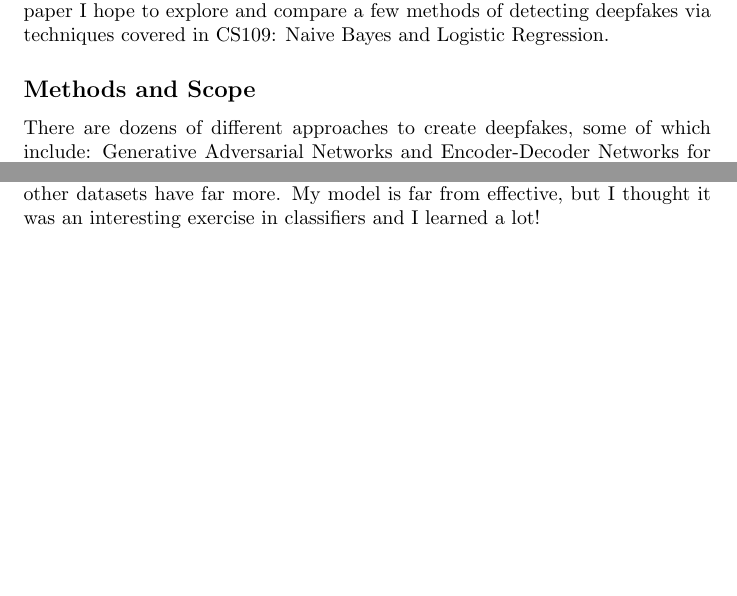
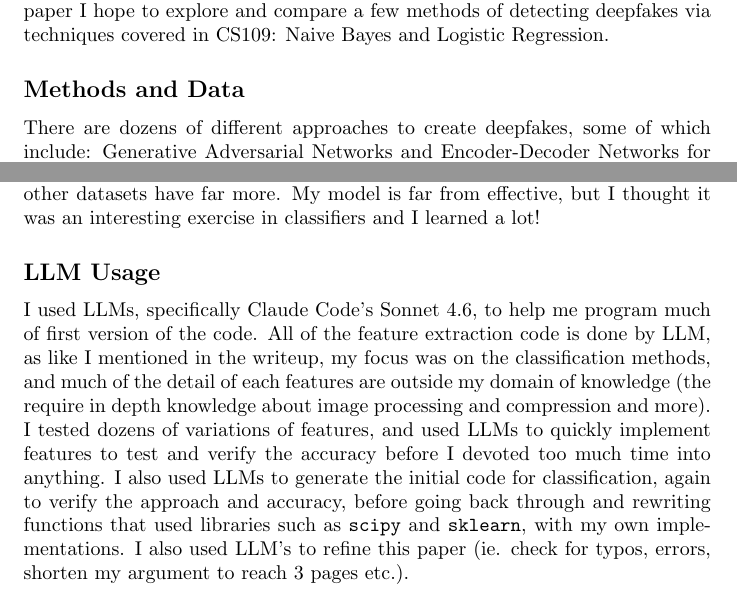
Before and after one commit to bullzombie43/CS-109-Challenge-Writeup, a LaTeX document (main.tex): two parts of pages 1 and 11 of 14, joined at a grey line, cut so that both start at the same text, the shorter picture padded with empty space. Compiled offline with pdfLaTeX.

Commit message:
Added LLM section.

```diff
--- a/main.tex
+++ b/main.tex
@@ -18,7 +18,7 @@
 
 If you have spent time on social media in the last few months you have almost certainly (I wonder what's the percentage is???) encountered a variety of AI generated images and videos.  Maybe you've seen a video of your English teacher dunking on Lebron\footnote{Find Link}, or perhaps an altered image posted by our White House\footnote{https://www.theguardian.com/us-news/2026/jan/22/white-house-ice-protest-arrest-altered-image}. With apps like Viggle Ai\footnote{The author made this deepfake of himself using Viggle AI in under 5 minutes, requiring only a photo and a source video to animate.} it is easier than ever to create and promote deepfaked images and videos of people. While these videos, when clearly false, can be very amusing, they are also capable of great societal harm. In this paper I hope to explore and compare a few methods of detecting deepfakes via techniques covered in CS109: Naive Bayes and Logistic Regression.
 
-\subsection*{Methods and Scope}
+\subsection*{Methods and Data}
 There are dozens of different approaches to create deepfakes, some of which include: Generative Adversarial Networks and Encoder-Decoder Networks for faceswaps, mesh/landmark based and end to end models for face reenactment, diffusion models for full face generation and much more. Every method leaves its own form of traces, so it is difficult to generalize a single model to detect all types of deepfakes. For my project I focused on deepfakes of faces specifically, training for and testing on the FaceForensics++~\cite{rossler2019faceforensics} benchmark dataset.
 
 \subsection*{Qualities of a Deepfake}
@@ -279,6 +279,9 @@ Overall, while KDE-NB and Logistic Regression have the same accuracy, I'd person
 \subsection*{The Future of Deepfake Detection}
 The best result we were able to achieve was an accuracy of 68.8 percent, meaning we still misidentify over 30 percent of videos. Our model did not treat a false positive or false negative differently, though one might argue that in the field of deepfake detection a false negative, falsely classifying a deepfaked video as real, to be much more harmful. Modern deepfake detection systems generally use deep learning to achieve accuracies above 99 percent on benchmarks like FF++. A lot better than ours huh? Most of these deep learning models operate directly on pixels (or a combination) rather than through predefined features like ours, which requires significantly more training data. I trained my model on 320 videos (200 deepfakes and 200 real total, 80/20 train/test split) and tested on 80 videos of an even split. For reference FF++ has 5000 videos total, and other datasets have far more. My model is far from effective, but I thought it was an interesting exercise in classifiers and I learned a lot!
 
+\subsection*{LLM Usage}
+I used LLMs, specifically Claude Code's Sonnet 4.6, to help me program much of first version of the code. All of the feature extraction code is done by LLM, as like I mentioned in the writeup, my focus was on the classification methods, and much of the detail of each features are outside my domain of knowledge (the require in depth knowledge about image processing and compression and more). I tested dozens of variations of features, and used LLMs to quickly implement features to test and verify the accuracy before I devoted too much time into anything. I also used LLMs to generate the initial code for classification, again to verify the approach and accuracy, before going back through and rewriting functions that used libraries such as \verb|scipy| and \verb|sklearn|, with my own implementations. I also used LLM's to refine this paper (ie. check for typos, errors, shorten my argument to reach 3 pages etc.).
+
 \newpage
 \appendix
 \section{Feature Descriptions}
```
